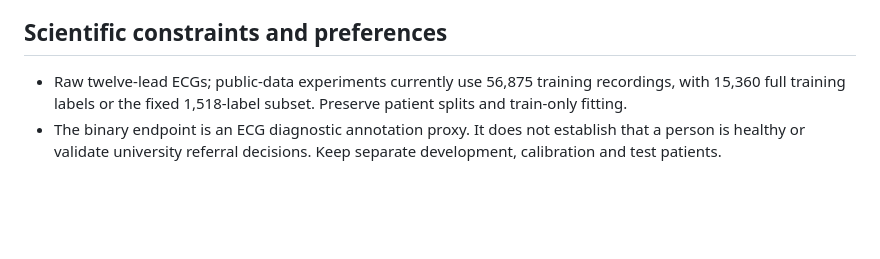
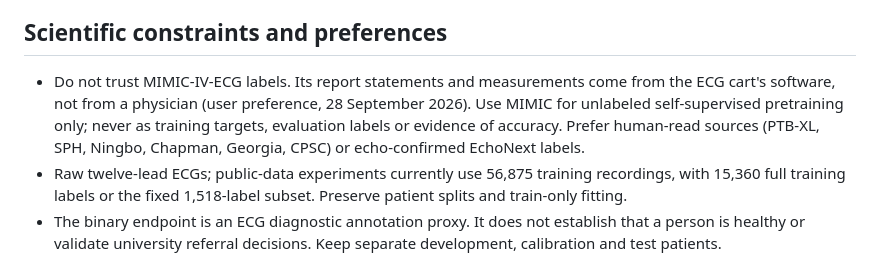
Before and after one commit to Janet16180/ecg-cardiopathy-detection, a Markdown page: AGENTS.md, the part around the change. GitHub-like rendering; blank space fills up the shorter version.

```diff
--- a/AGENTS.md
+++ b/AGENTS.md
@@ -42,6 +42,7 @@ The user authorized Experiments 011–013 (KDA/CKDA, a compact StripedHyena-insp
 
 ## Scientific constraints and preferences
 
+- Do not trust MIMIC-IV-ECG labels. Its report statements and measurements come from the ECG cart's software, not from a physician (user preference, 28 September 2026). Use MIMIC for unlabeled self-supervised pretraining only; never as training targets, evaluation labels or evidence of accuracy. Prefer human-read sources (PTB-XL, SPH, Ningbo, Chapman, Georgia, CPSC) or echo-confirmed EchoNext labels.
 - Raw twelve-lead ECGs; public-data experiments currently use 56,875 training recordings, with 15,360 full training labels or the fixed 1,518-label subset. Preserve patient splits and train-only fitting.
 - The binary endpoint is an ECG diagnostic annotation proxy. It does not establish that a person is healthy or validate university referral decisions. Keep separate development, calibration and test patients.
 - Compare new architectures using explicit controls for data, initialization, objective, model size and training budget. Published results in another domain do not establish ECG superiority.
```
Also changed, not shown: docs/data-sources.md (+6 -0 lines).
